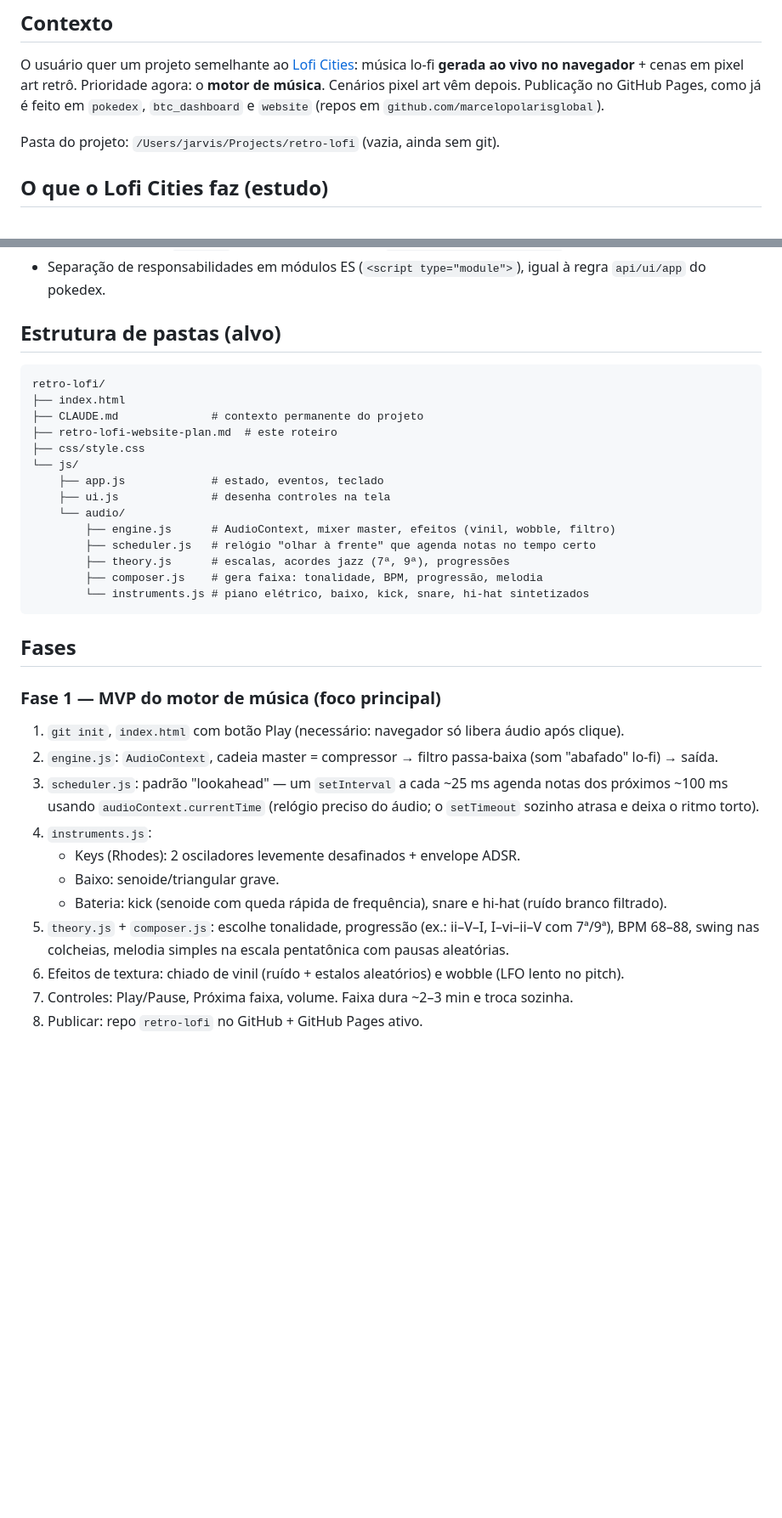
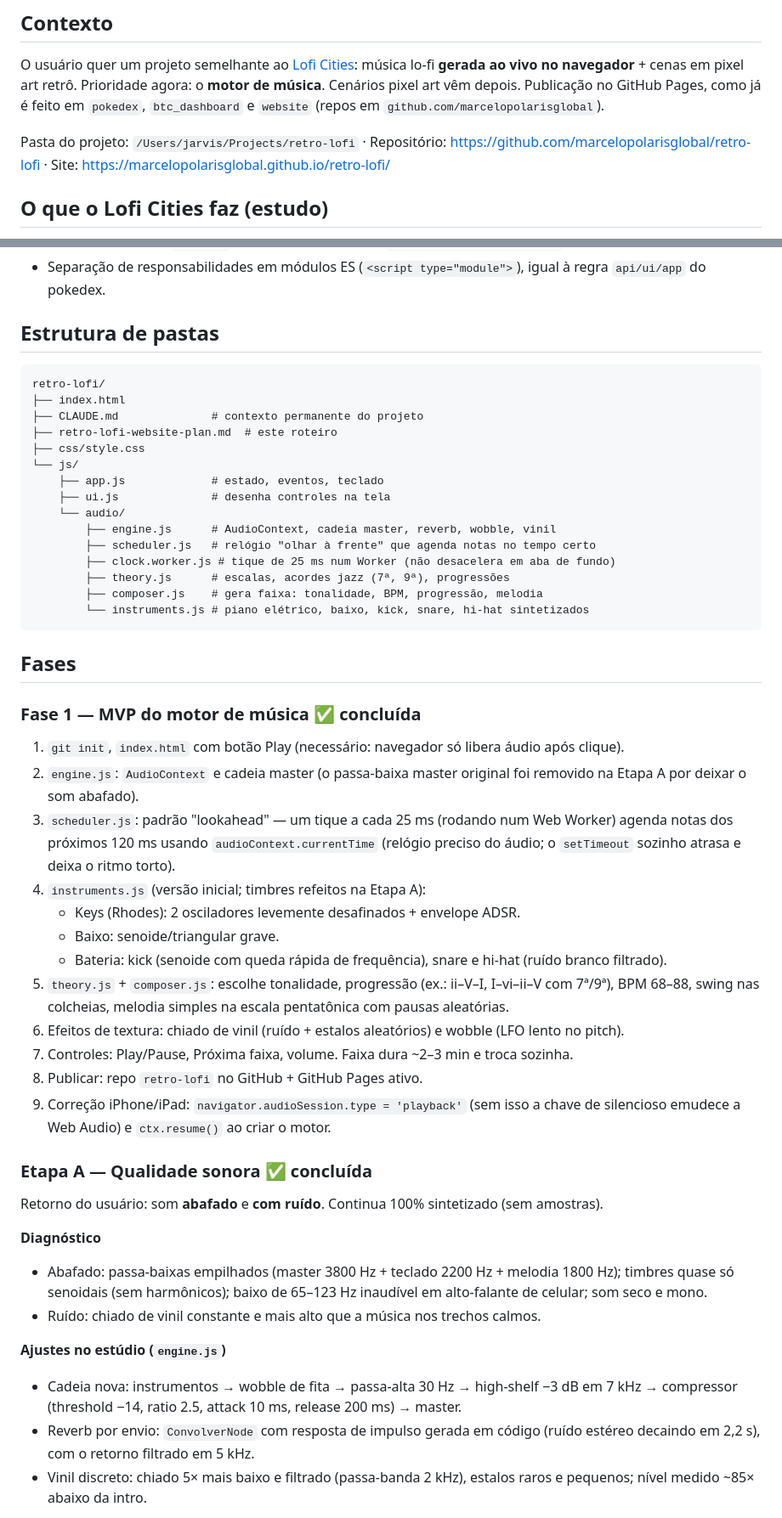
Before and after one commit to marcelopolarisglobal/retro-lofi, a Markdown page: retro-lofi-website-plan.md, 2 parts joined by grey strips. Shown at 85% size. GitHub-like rendering; blank space fills up the shorter version.

Commit message:
Atualiza o plano com os ajustes musicais da Etapa A
Co-Authored-By: Claude Opus 5.5 <noreply@anthropic.com>

````diff
--- a/retro-lofi-website-plan.md
+++ b/retro-lofi-website-plan.md
@@ -3,7 +3,7 @@
 ## Contexto
 O usuário quer um projeto semelhante ao [Lofi Cities](https://loficities.com/): música lo-fi **gerada ao vivo no navegador** + cenas em pixel art retrô. Prioridade agora: o **motor de música**. Cenários pixel art vêm depois. Publicação no GitHub Pages, como já é feito em `pokedex`, `btc_dashboard` e `website` (repos em `github.com/marcelopolarisglobal`).
 
-Pasta do projeto: `/Users/jarvis/Projects/retro-lofi` (vazia, ainda sem git).
+Pasta do projeto: `/Users/jarvis/Projects/retro-lofi` · Repositório: https://github.com/marcelopolarisglobal/retro-lofi · Site: https://marcelopolarisglobal.github.io/retro-lofi/
 
 ## O que o Lofi Cities faz (estudo)
 - **Música 100% sintetizada** via Web Audio API — sem samples/gravações. Gera progressão de acordes, bateria com swing (68–88 BPM), baixo e melodia, com "tape wobble" (oscilação de fita) e chiado de vinil. Músicas infinitas e sempre novas.
@@ -18,7 +18,7 @@ Pasta do projeto: `/Users/jarvis/Projects/retro-lofi` (vazia, ainda sem git).
 - **Pixel art (fase 3+)**: `<canvas>` 480×270 escalado com `image-rendering: pixelated`.
 - Separação de responsabilidades em módulos ES (`<script type="module">`), igual à regra `api/ui/app` do pokedex.
 
-## Estrutura de pastas (alvo)
+## Estrutura de pastas
 ```
 retro-lofi/
 ├── index.html
@@ -29,8 +29,9 @@ retro-lofi/
     ├── app.js             # estado, eventos, teclado
     ├── ui.js              # desenha controles na tela
     └── audio/
-        ├── engine.js      # AudioContext, mixer master, efeitos (vinil, wobble, filtro)
+        ├── engine.js      # AudioContext, cadeia master, reverb, wobble, vinil
         ├── scheduler.js   # relógio "olhar à frente" que agenda notas no tempo certo
+        ├── clock.worker.js # tique de 25 ms num Worker (não desacelera em aba de fundo)
         ├── theory.js      # escalas, acordes jazz (7ª, 9ª), progressões
         ├── composer.js    # gera faixa: tonalidade, BPM, progressão, melodia
         └── instruments.js # piano elétrico, baixo, kick, snare, hi-hat sintetizados
@@ -38,11 +39,11 @@ retro-lofi/
 
 ## Fases
 
-### Fase 1 — MVP do motor de música (foco principal)
+### Fase 1 — MVP do motor de música ✅ concluída
 1. `git init`, `index.html` com botão Play (necessário: navegador só libera áudio após clique).
-2. `engine.js`: `AudioContext`, cadeia master = compressor → filtro passa-baixa (som "abafado" lo-fi) → saída.
-3. `scheduler.js`: padrão "lookahead" — um `setInterval` a cada ~25 ms agenda notas dos próximos ~100 ms usando `audioContext.currentTime` (relógio preciso do áudio; o `setTimeout` sozinho atrasa e deixa o ritmo torto).
-4. `instruments.js`:
+2. `engine.js`: `AudioContext` e cadeia master (o passa-baixa master original foi removido na Etapa A por deixar o som abafado).
+3. `scheduler.js`: padrão "lookahead" — um tique a cada 25 ms (rodando num Web Worker) agenda notas dos próximos 120 ms usando `audioContext.currentTime` (relógio preciso do áudio; o `setTimeout` sozinho atrasa e deixa o ritmo torto).
+4. `instruments.js` (versão inicial; timbres refeitos na Etapa A):
    - Keys (Rhodes): 2 osciladores levemente desafinados + envelope ADSR.
    - Baixo: senoide/triangular grave.
    - Bateria: kick (senoide com queda rápida de frequência), snare e hi-hat (ruído branco filtrado).
@@ -50,3 +51,17 @@ retro-lofi/
 6. Efeitos de textura: chiado de vinil (ruído + estalos aleatórios) e wobble (LFO lento no pitch).
 7. Controles: Play/Pause, Próxima faixa, volume. Faixa dura ~2–3 min e troca sozinha.
 8. Publicar: repo `retro-lofi` no GitHub + GitHub Pages ativo.
+9. Correção iPhone/iPad: `navigator.audioSession.type = 'playback'` (sem isso a chave de silencioso emudece a Web Audio) e `ctx.resume()` ao criar o motor.
+
+### Etapa A — Qualidade sonora ✅ concluída
+Retorno do usuário: som **abafado** e **com ruído**. Continua 100% sintetizado (sem amostras).
+
+**Diagnóstico**
+- Abafado: passa-baixas empilhados (master 3800 Hz + teclado 2200 Hz + melodia 1800 Hz); timbres quase só senoidais (sem harmônicos); baixo de 65–123 Hz inaudível em alto-falante de celular; som seco e mono.
+- Ruído: chiado de vinil constante e mais alto que a música nos trechos calmos.
+
+**Ajustes no estúdio (`engine.js`)**
+- Cadeia nova: instrumentos → wobble de fita → passa-alta 30 Hz → high-shelf −3 dB em 7 kHz → compressor (threshold −14, ratio 2.5, attack 10 ms, release 200 ms) → master.
+- Reverb por envio: `ConvolverNode` com resposta de impulso gerada em código (ruído estéreo decaindo em 2,2 s), com o retorno filtrado em 5 kHz.
+- Vinil discreto: chiado 5× mais baixo e filtrado (passa-banda 2 kHz), estalos raros e pequenos; nível medido ~85× abaixo da intro.
+
````
Also changed, not shown: other parts of retro-lofi-website-plan.md (+17 -10 lines).
